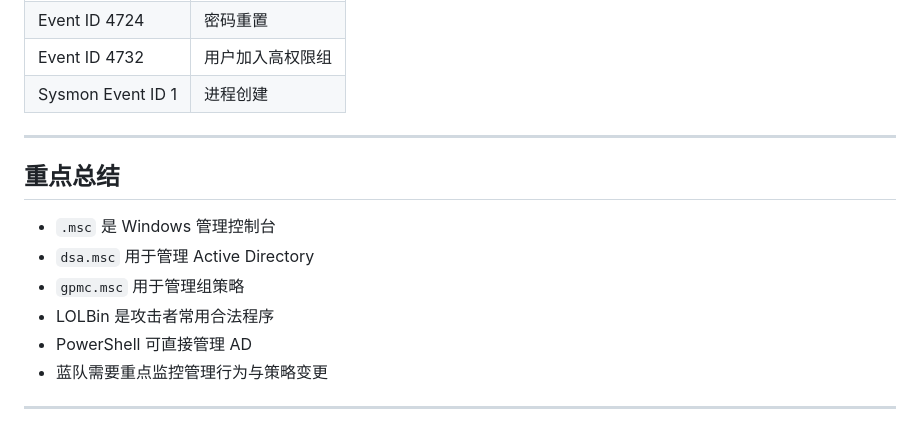
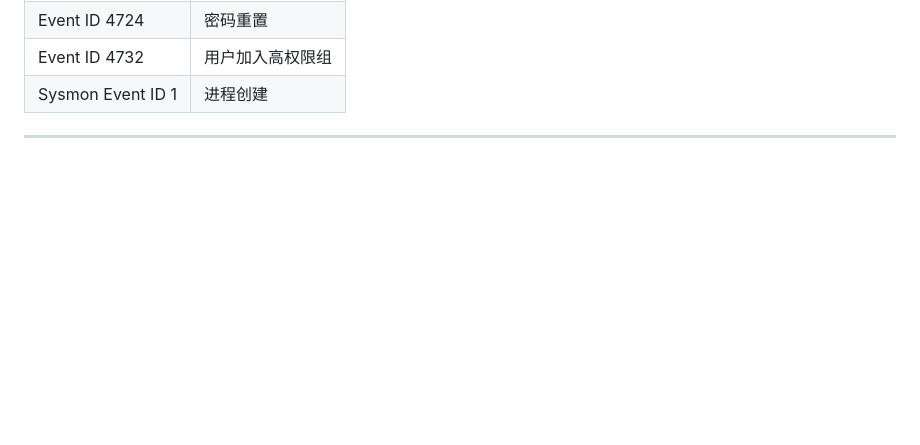
Before and after one commit to SlackMoon/slackmoon.github.io, a Markdown page: posts/windows-and-active-directory-fundamentals.md, the part around one of its changes. Rendered like a GitHub page; blank space fills up the shorter version.

```diff
--- a/posts/windows-and-active-directory-fundamentals.md
+++ b/posts/windows-and-active-directory-fundamentals.md
@@ -409,13 +382,3 @@ Set-ADUser -Identity alice -ChangePasswordAtLogon $true
 | Sysmon Event ID 1 | 进程创建 |
 
 ---
-## 重点总结
-
-- `.msc` 是 Windows 管理控制台
-- `dsa.msc` 用于管理 Active Directory
-- `gpmc.msc` 用于管理组策略
-- LOLBin 是攻击者常用合法程序
-- PowerShell 可直接管理 AD
-- 蓝队需要重点监控管理行为与策略变更
-
----
```
Also changed, not shown: other parts of posts/windows-and-active-directory-fundamentals.md (+6 -33 lines).
